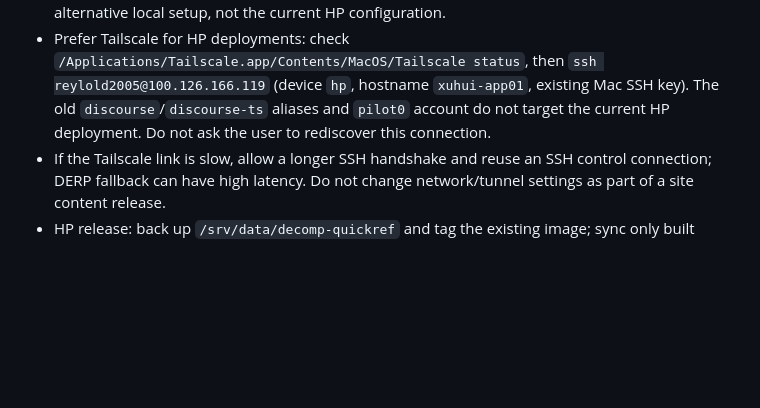
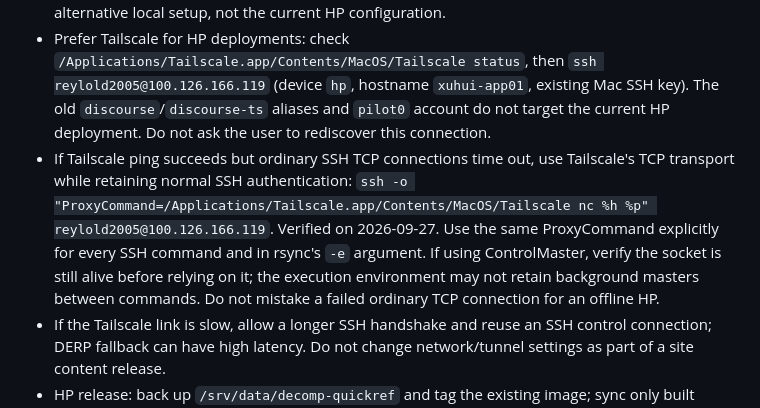
Before and after one commit to reylold2005-fly/decomp-quickref, a Markdown page: docs/current-state.md, the part around the change. Drawn GitHub-style; blank space fills up the shorter version.

Commit message:
Record working Tailscale TCP transport for HP deployment

```diff
--- a/docs/current-state.md
+++ b/docs/current-state.md
@@ -7,6 +7,7 @@ Status date: 2026-09-27. Current release: v0.6 PWA.
 - Primary entry: `https://decomp.reylold2005.com/`, served from the HP host through Cloudflare Tunnel.
 - HP service: `decomp-quickref`, bound to `127.0.0.1:8082`. Live deployment verified on 2026-09-22: `/srv/data/decomp-quickref`, Nginx image built by that directory's Compose/Dockerfile, with static files copied into the image (no bind mounts). The repository's Python Compose file is an alternative local setup, not the current HP configuration.
 - Prefer Tailscale for HP deployments: check `/Applications/Tailscale.app/Contents/MacOS/Tailscale status`, then `ssh reylold2005@100.126.166.119` (device `hp`, hostname `xuhui-app01`, existing Mac SSH key). The old `discourse`/`discourse-ts` aliases and `pilot0` account do not target the current HP deployment. Do not ask the user to rediscover this connection.
+- If Tailscale ping succeeds but ordinary SSH TCP connections time out, use Tailscale's TCP transport while retaining normal SSH authentication: `ssh -o "ProxyCommand=/Applications/Tailscale.app/Contents/MacOS/Tailscale nc %h %p" reylold2005@100.126.166.119`. Verified on 2026-09-27. Use the same ProxyCommand explicitly for every SSH command and in rsync's `-e` argument. If using ControlMaster, verify the socket is still alive before relying on it; the execution environment may not retain background masters between commands. Do not mistake a failed ordinary TCP connection for an offline HP.
 - If the Tailscale link is slow, allow a longer SSH handshake and reuse an SSH control connection; DERP fallback can have high latency. Do not change network/tunnel settings as part of a site content release.
 - HP release: back up `/srv/data/decomp-quickref` and tag the existing image; sync only built `dist/site/` assets into that directory, preserve its server configuration, then run `docker compose up -d --build decomp-quickref` there. Verify `http://127.0.0.1:8082/` and the public domain against the local artifact hashes. A GitHub push alone does not update HP.
 - GitHub Pages fallback: `https://reylold2005-fly.github.io/decomp-quickref/`
```
